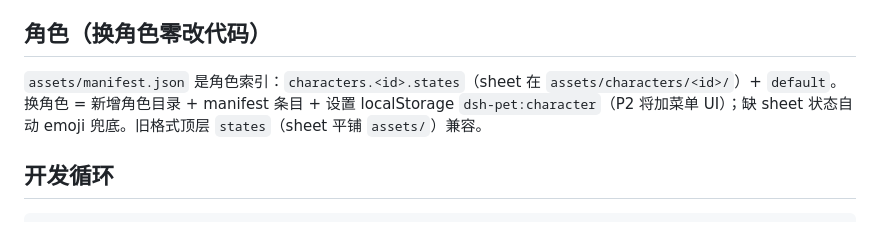
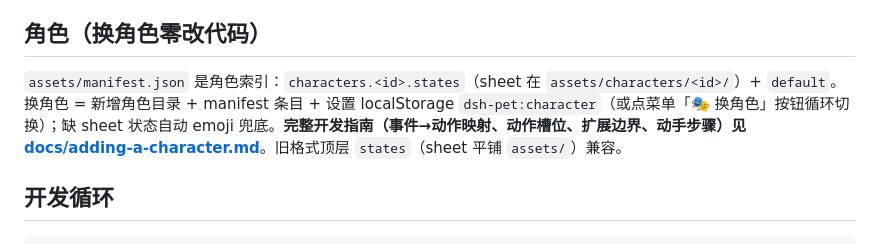
Before and after one commit to fill5200/Whale_Girl_Background, a Markdown page: README.md, the part around the change. Drawn GitHub-style.

```diff
--- a/README.md
+++ b/README.md
@@ -28,7 +28,7 @@ dsh-pet:
 
 ## 角色（换角色零改代码）
 
-`assets/manifest.json` 是角色索引：`characters.<id>.states`（sheet 在 `assets/characters/<id>/`）+ `default`。换角色 = 新增角色目录 + manifest 条目 + 设置 localStorage `dsh-pet:character`（P2 将加菜单 UI）；缺 sheet 状态自动 emoji 兜底。旧格式顶层 `states`（sheet 平铺 `assets/`）兼容。
+`assets/manifest.json` 是角色索引：`characters.<id>.states`（sheet 在 `assets/characters/<id>/`）+ `default`。换角色 = 新增角色目录 + manifest 条目 + 设置 localStorage `dsh-pet:character`（或点菜单「🎭 换角色」按钮循环切换）；缺 sheet 状态自动 emoji 兜底。**完整开发指南（事件→动作映射、动作槽位、扩展边界、动手步骤）见 [docs/adding-a-character.md](docs/adding-a-character.md)**。旧格式顶层 `states`（sheet 平铺 `assets/`）兼容。
 
 ## 开发循环
 
```
Also changed, not shown: docs/adding-a-character.md (added, +117 -0 lines), docs/state-machine.md (+1 -0 lines).
